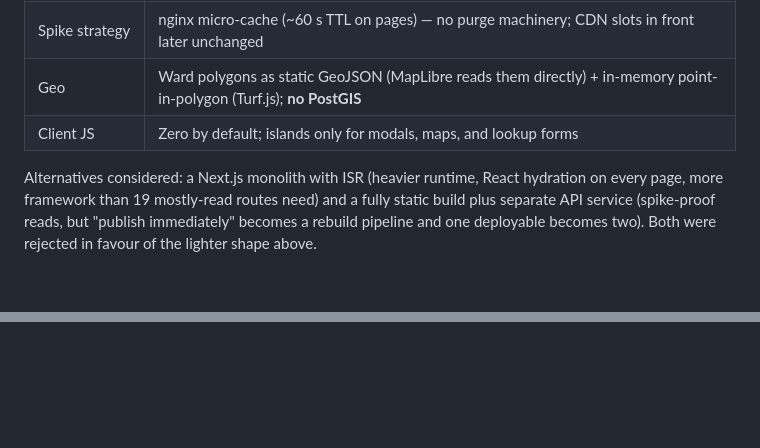
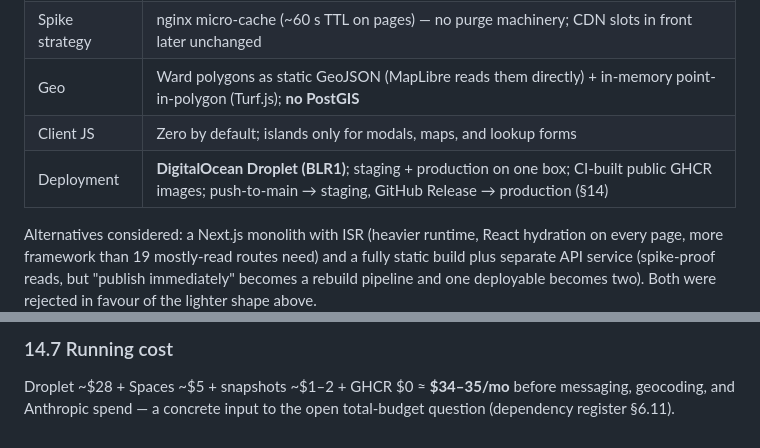
Before and after one commit to snarayanank2/bangalore-votes, a Markdown page: docs/architecture.md, 2 parts joined by grey strips. Rendered like a GitHub page; blank space fills up the shorter version.

```diff
--- a/docs/architecture.md
+++ b/docs/architecture.md
@@ -24,6 +24,7 @@ This document records the production architecture for the platform defined in `d
 | Spike strategy | nginx micro-cache (~60 s TTL on pages) — no purge machinery; CDN slots in front later unchanged |
 | Geo | Ward polygons as static GeoJSON (MapLibre reads them directly) + in-memory point-in-polygon (Turf.js); **no PostGIS** |
 | Client JS | Zero by default; islands only for modals, maps, and lookup forms |
+| Deployment | **DigitalOcean Droplet (BLR1)**; staging + production on one box; CI-built public GHCR images; push-to-main → staging, GitHub Release → production (§14) |
 
 Alternatives considered: a Next.js monolith with ISR (heavier runtime, React hydration on every page, more framework than 19 mostly-read routes need) and a fully static build plus separate API service (spike-proof reads, but "publish immediately" becomes a rebuild pipeline and one deployable becomes two). Both were rejected in favour of the lighter shape above.
 
@@ -151,0 +200,3 @@ Decided 2026-07-17 after a security review of this design. The per-mechanism det
+### 14.7 Running cost
+
+Droplet ~$28 + Spaces ~$5 + snapshots ~$1–2 + GHCR $0 ≈ **$34–35/mo** before messaging, geocoding, and Anthropic spend — a concrete input to the open total-budget question (dependency register §6.11).
```
Also changed, not shown: other parts of docs/architecture.md (+50 -3 lines), CLAUDE.md (+1 -0 lines), docs/project-dependencies.md (+2 -2 lines).
